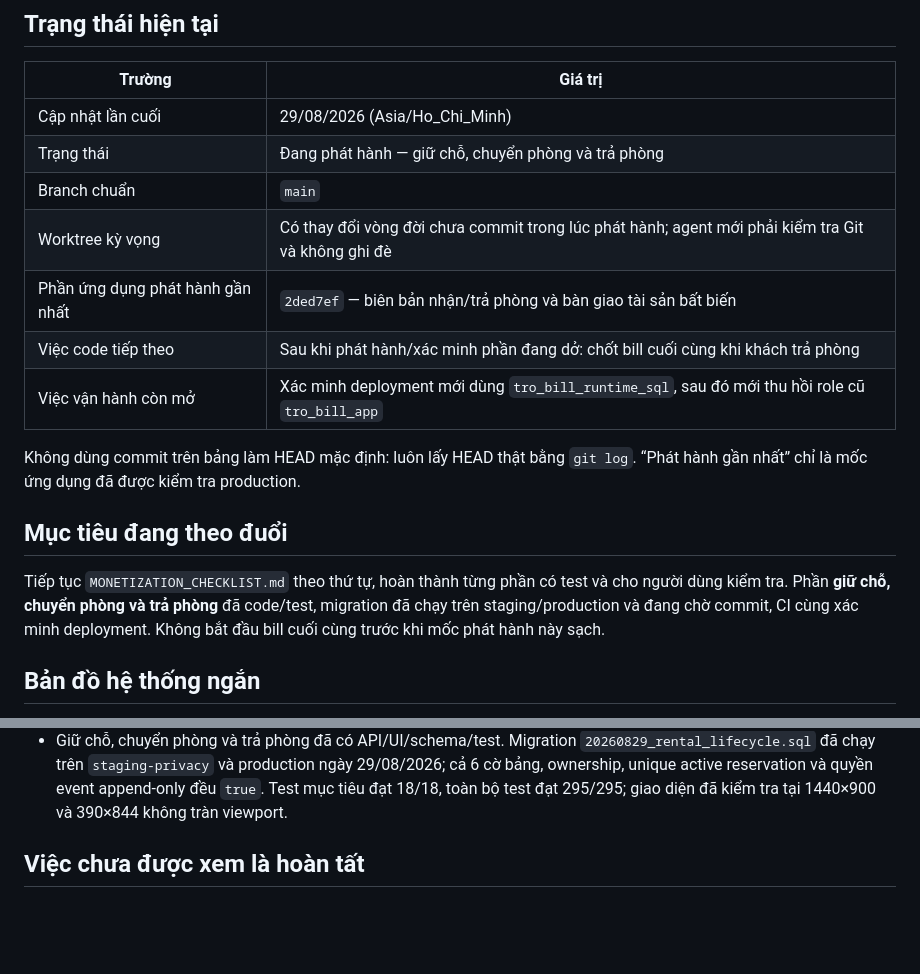
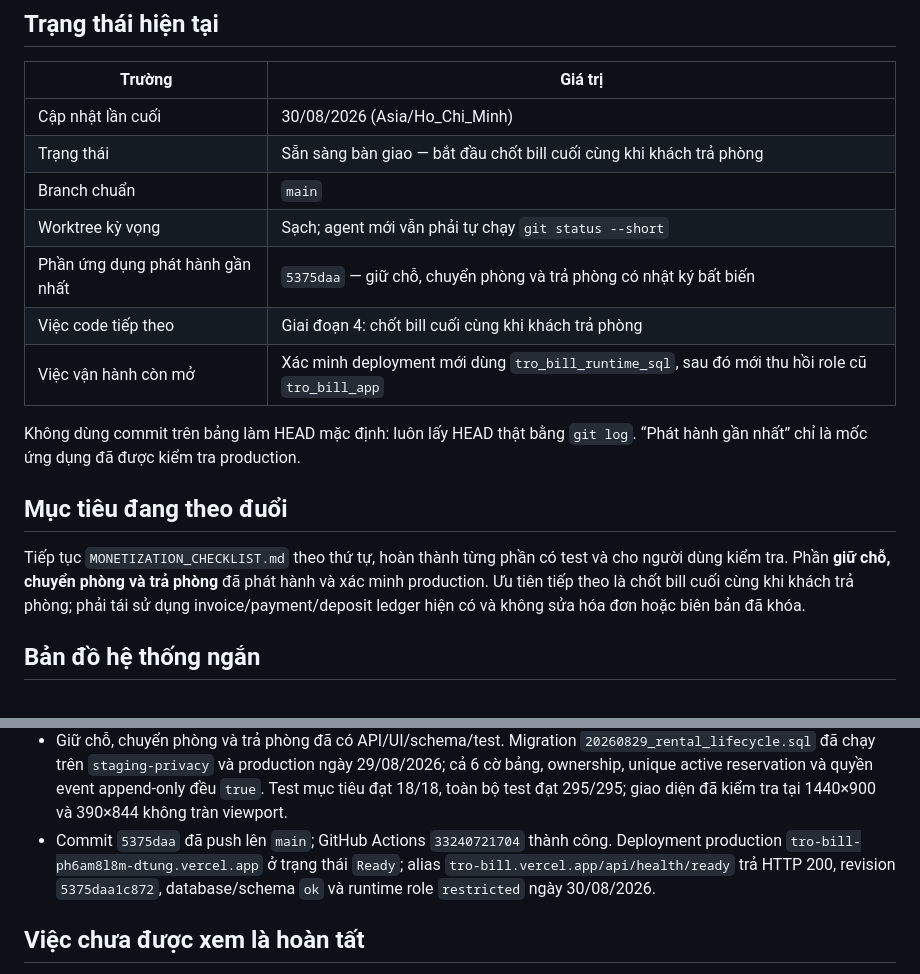
Before and after one commit to DTung1291/tro-bill, a Markdown page: docs/AI_HANDOFF.md, 2 parts joined by grey strips. Drawn GitHub-style; blank space fills up the shorter version.

Commit message:
Record rental lifecycle release

```diff
--- a/docs/AI_HANDOFF.md
+++ b/docs/AI_HANDOFF.md
@@ -8,12 +8,12 @@ trong `../AGENTS.md`.
 
 | Trường | Giá trị |
 |---|---|
-| Cập nhật lần cuối | 29/08/2026 (Asia/Ho_Chi_Minh) |
-| Trạng thái | Đang phát hành — giữ chỗ, chuyển phòng và trả phòng |
+| Cập nhật lần cuối | 30/08/2026 (Asia/Ho_Chi_Minh) |
+| Trạng thái | Sẵn sàng bàn giao — bắt đầu chốt bill cuối cùng khi khách trả phòng |
 | Branch chuẩn | `main` |
-| Worktree kỳ vọng | Có thay đổi vòng đời chưa commit trong lúc phát hành; agent mới phải kiểm tra Git và không ghi đè |
-| Phần ứng dụng phát hành gần nhất | `2ded7ef` — biên bản nhận/trả phòng và bàn giao tài sản bất biến |
-| Việc code tiếp theo | Sau khi phát hành/xác minh phần đang dở: chốt bill cuối cùng khi khách trả phòng |
+| Worktree kỳ vọng | Sạch; agent mới vẫn phải tự chạy `git status --short` |
+| Phần ứng dụng phát hành gần nhất | `5375daa` — giữ chỗ, chuyển phòng và trả phòng có nhật ký bất biến |
+| Việc code tiếp theo | Giai đoạn 4: chốt bill cuối cùng khi khách trả phòng |
 | Việc vận hành còn mở | Xác minh deployment mới dùng `tro_bill_runtime_sql`, sau đó mới thu hồi role cũ `tro_bill_app` |
 
 Không dùng commit trên bảng làm HEAD mặc định: luôn lấy HEAD thật bằng `git log`.
@@ -22,9 +22,10 @@ Không dùng commit trên bảng làm HEAD mặc định: luôn lấy HEAD thậ
 ## Mục tiêu đang theo đuổi
 
 Tiếp tục `MONETIZATION_CHECKLIST.md` theo thứ tự, hoàn thành từng phần có test và
-cho người dùng kiểm tra. Phần **giữ chỗ, chuyển phòng và trả phòng** đã code/test,
-migration đã chạy trên staging/production và đang chờ commit, CI cùng xác minh
-deployment. Không bắt đầu bill cuối cùng trước khi mốc phát hành này sạch.
+cho người dùng kiểm tra. Phần **giữ chỗ, chuyển phòng và trả phòng** đã phát hành
+và xác minh production. Ưu tiên tiếp theo là chốt bill cuối cùng khi khách trả
+phòng; phải tái sử dụng invoice/payment/deposit ledger hiện có và không sửa hóa
+đơn hoặc biên bản đã khóa.
 
 ## Bản đồ hệ thống ngắn
 
@@ -72,6 +73,11 @@ deployment. Không bắt đầu bill cuối cùng trước khi mốc phát hành
   ngày 29/08/2026; cả 6 cờ bảng, ownership, unique active reservation và quyền
   event append-only đều `true`. Test mục tiêu đạt 18/18, toàn bộ test đạt
   295/295; giao diện đã kiểm tra tại 1440×900 và 390×844 không tràn viewport.
+- Commit `5375daa` đã push lên `main`; GitHub Actions `33240721704` thành công.
+  Deployment production `tro-bill-ph6am8l8m-dtung.vercel.app` ở trạng thái
+  `Ready`; alias `tro-bill.vercel.app/api/health/ready` trả HTTP 200, revision
+  `5375daa1c872`, database/schema `ok` và runtime role `restricted` ngày
+  30/08/2026.
 
 ## Việc chưa được xem là hoàn tất
 
```
